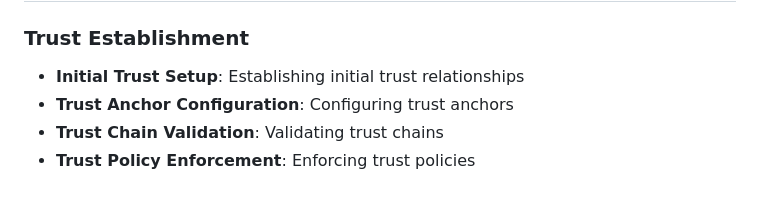
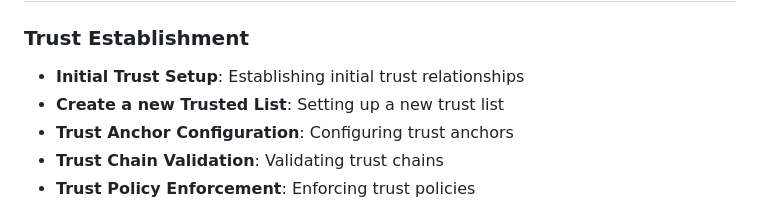
Before and after one commit to webuild-consortium/wp4-trust-group, a Markdown page: task1-use-cases/subtask1-2-trust-registry/README.md, the part around the change. Drawn GitHub-style.

Commit message:
added: create new trust list

```diff
--- a/task1-use-cases/subtask1-2-trust-registry/README.md
+++ b/task1-use-cases/subtask1-2-trust-registry/README.md
@@ -6,6 +6,7 @@ This subtask focuses on defining use cases for trust registry operations in the
 
 ### Trust Establishment
 - **Initial Trust Setup**: Establishing initial trust relationships
+- **Create a new Trusted List**: Setting up a new trust list
 - **Trust Anchor Configuration**: Configuring trust anchors
 - **Trust Chain Validation**: Validating trust chains
 - **Trust Policy Enforcement**: Enforcing trust policies
```
